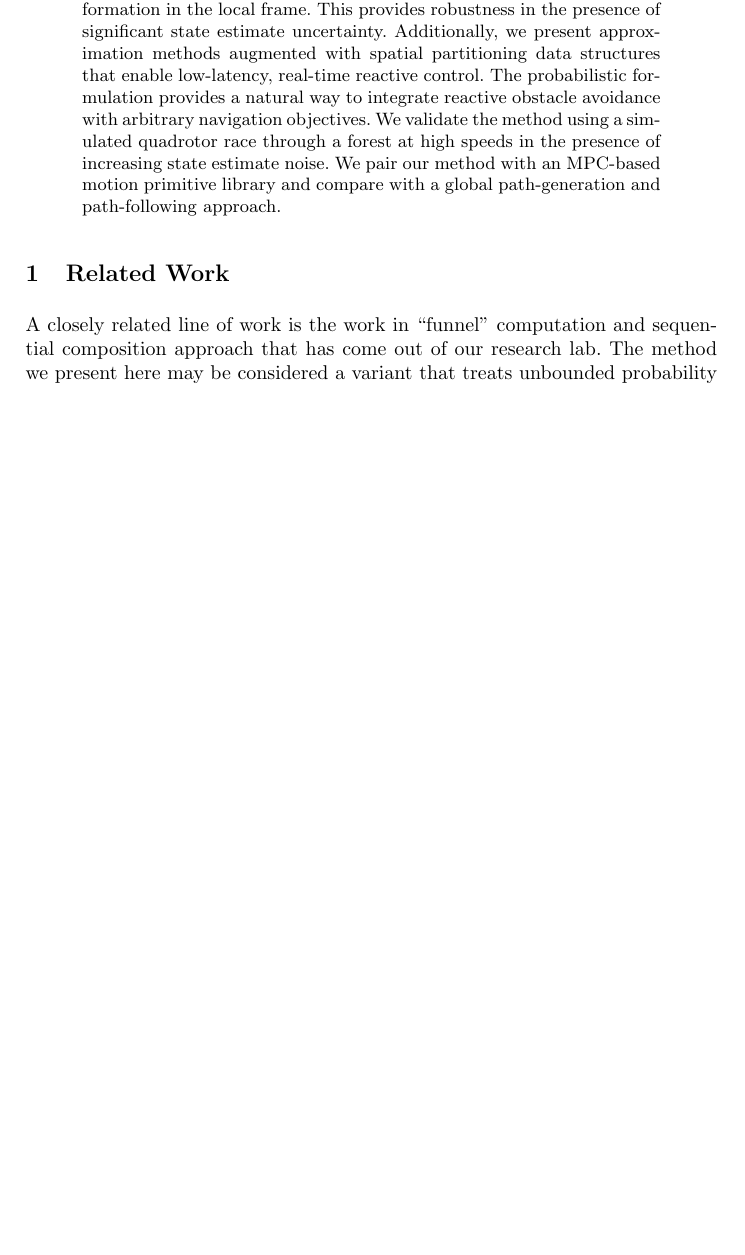
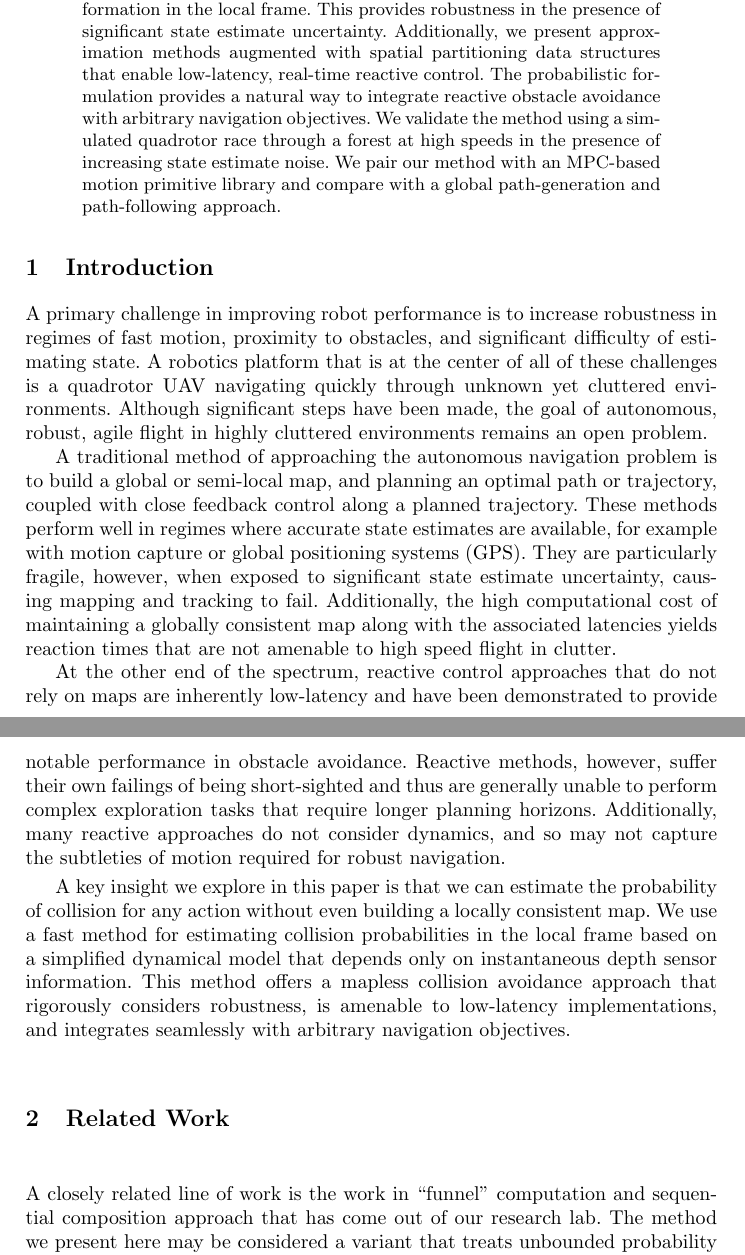
Before and after one commit to peteflorence/wafr-russ, a LaTeX thesis (wafr_2016_draft_2.tex): part of page 1 of 14 before the commit and two parts of pages 1 and 2 of 15 after it, the two joined at a grey line, cut so that both start at the same text, the shorter picture padded with empty space. Compiled offline with pdfLaTeX.

Commit message:
intro included

```diff
--- a/wafr_2016_draft_2.tex
+++ b/wafr_2016_draft_2.tex
@@ -53,7 +53,21 @@
 We present a method for robust high-speed quadrotor flight through unknown cluttered environments using a fast approximation of collision probabilities. Motivated by experiments in which the difficulty of accurate state estimation was a primary limitation on speed, our method forgoes maintaining a map in favor of using only instantaneous depth information in the local frame. This provides robustness in the presence of significant state estimate uncertainty. Additionally, we present approximation methods augmented with spatial partitioning data structures that enable low-latency, real-time reactive control. The probabilistic formulation provides a natural way to integrate reactive obstacle avoidance with arbitrary navigation objectives. We validate the method using a simulated quadrotor race through a forest at high speeds in the presence of increasing state estimate noise. We pair our method with an MPC-based motion primitive library and compare with a global path-generation and path-following approach.
 \end{abstract}
 
-%\section{Introduction}
+\section{Introduction}
+
+A primary challenge in improving robot performance is to increase robustness in regimes of fast motion, proximity to obstacles, and significant difficulty of estimating state.  A robotics platform that is at the center of all of these challenges is a quadrotor UAV navigating quickly through unknown yet cluttered environments.  Although significant steps have been made, the goal of autonomous, robust, agile flight in highly cluttered environments remains an open problem.
+
+A traditional method of approaching the autonomous navigation problem is to build a global or semi-local map, and planning an optimal path or trajectory, coupled with close feedback control along a planned trajectory.  These methods perform well in regimes where accurate state estimates are available, for example with motion capture or global positioning systems (GPS).  They are particularly fragile, however, when exposed to significant state estimate uncertainty, causing mapping and tracking to fail.  Additionally, the high computational cost of maintaining a globally consistent map along with the associated latencies yields reaction times that are not amenable to high speed flight in clutter.
+
+At the other end of the spectrum, reactive control approaches that do not rely on maps are inherently low-latency and have been demonstrated to provide notable performance in obstacle avoidance.  Reactive methods, however, suffer their own failings of being short-sighted and thus are generally unable to perform complex exploration tasks that require longer planning horizons.  Additionally, many reactive approaches do not consider dynamics, and so may not capture the subtleties of motion required for robust navigation.
+
+A key insight we explore in this paper is that we can estimate the probability of collision for any action without even building a locally consistent map.  We use a fast method for estimating collision probabilities in the local frame based on a simplified dynamical model that depends only on instantaneous depth sensor information. This method offers a mapless collision avoidance approach that rigorously considers robustness, is amenable to low-latency implementations, and integrates seamlessly with arbitrary navigation objectives.
+
+
+%It is not that we do not think there is a need for maps.  When dead-ends and bugtraps are involved, reactive control alone will not work, and maps are one route to solving the navigation problem.
+
+
+
 %
 %Fair amount of people have done obstacle avoidance in a local frame.  What we do is not even build a map.  If we use only the instantaneous depth information, and figure out a smart way to impose soft costs, then we won't even need a map. The question is how to do that soft cost.  The key we have found is to evaluate maneuvers and consider uncertainty.  One way to think about this method is a reactive controller that involves rigorous state-space design.  Shares the property of reactive controllers of being memoryless, and shares the property of robust planning approaches of considering uncertainty together with a state-space dynamics model. At slow speeds, it's not optimal.  Like other reactive-type approaches, it may be short-sighted at least without proper tuning.  We still think maps are important.  When dead-ends and bugtraps are involved, a reactive controller will not work, and maps are one route to solving the navigation problem.  At slower speeds, with less dynamic locomotion regimes, building maps is feasible.
 %
```
Also changed, not shown: wafr_2016_draft_2.tex (4 more changed lines).
